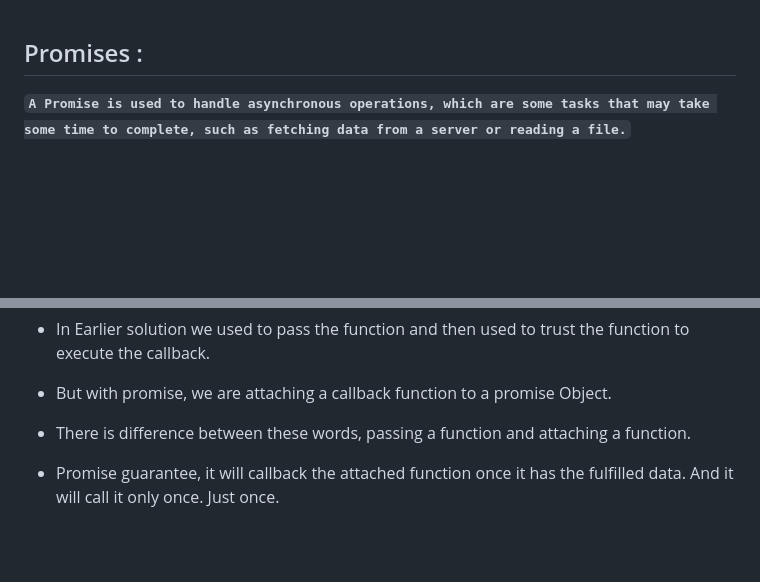
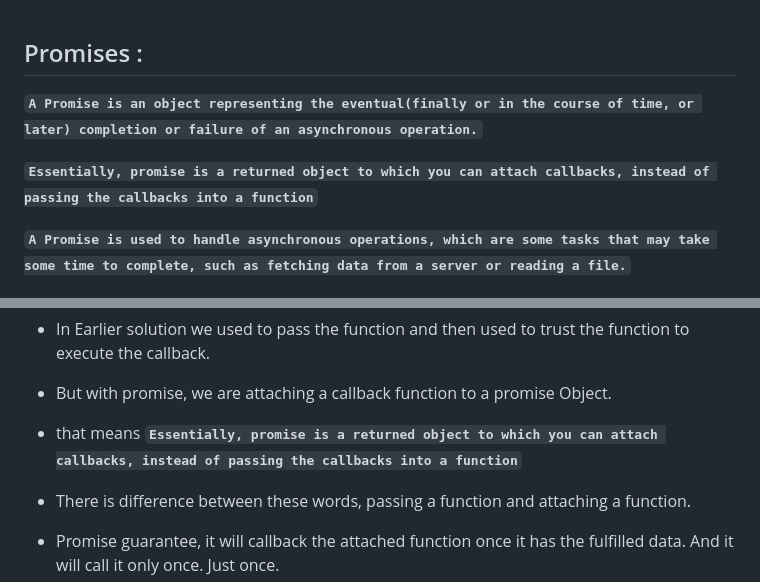
Before and after one commit to onkar895/NAMASTE-JAVASCRIPT, a Markdown page: SEASON-2/EPISODE-2/Notes.md, 2 parts joined by grey strips. Drawn GitHub-style; blank space fills up the shorter version.

Commit message:
Namaste JavaScript season 2 - Promises

```diff
--- a/SEASON-2/EPISODE-2/Notes.md
+++ b/SEASON-2/EPISODE-2/Notes.md
@@ -1,4 +1,8 @@
 ## Promises :
+
+**`A Promise is an object representing the eventual(finally or in the course of time, or later) completion or failure of an asynchronous operation.`**
+
+**`Essentially, promise is a returned object to which you can attach callbacks, instead of passing the callbacks into a function`**
 
 **`A Promise is used to handle asynchronous operations, which are some tasks that may take some time to complete, such as fetching data from a server or reading a file.`**
 
@@ -79,6 +83,8 @@ Q: How it is better than callback approach?
 -   In Earlier solution we used to pass the function and then used to trust the function to execute the callback.
 
 -   But with promise, we are attaching a callback function to a promise Object.
+
+-   that means **`Essentially, promise is a returned object to which you can attach callbacks, instead of passing the callbacks into a function`**
 
 -   There is difference between these words, passing a function and attaching a function.
 
```
